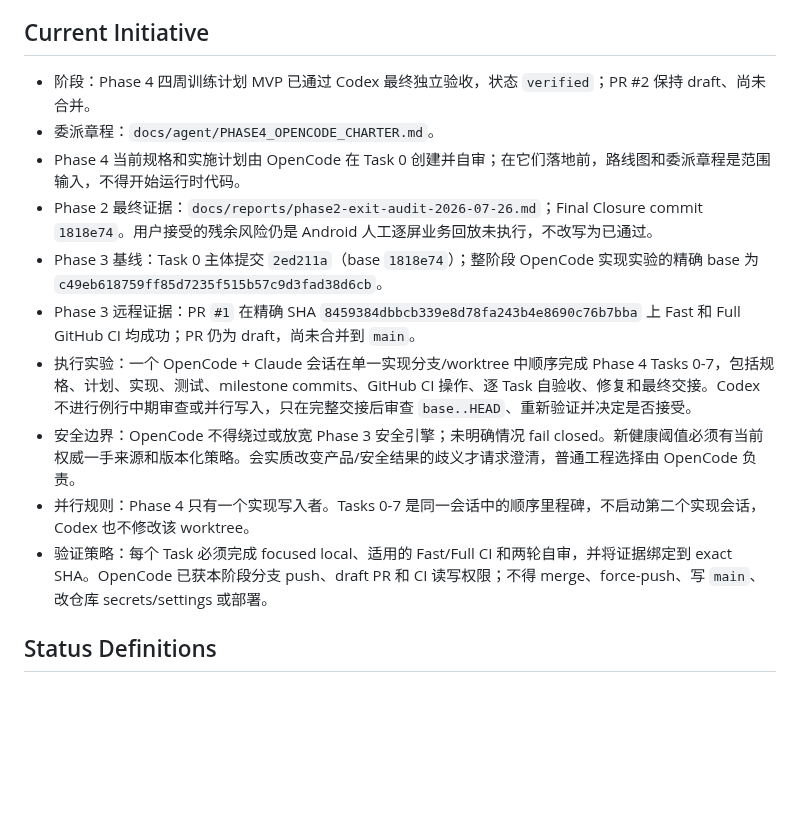
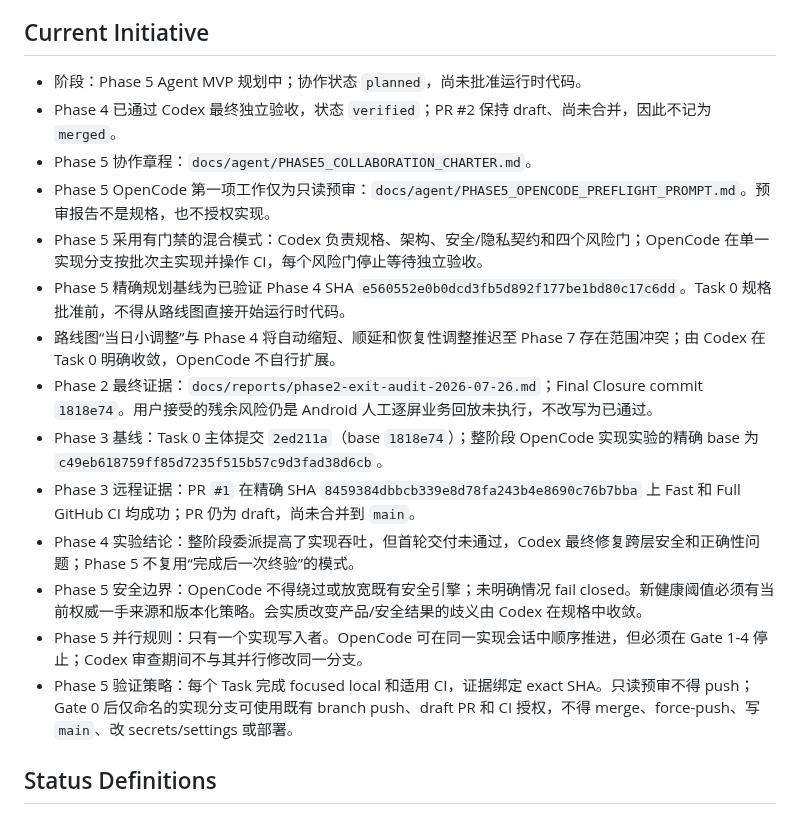
Before and after one commit to Lizz-666/health-agent, a Markdown page: docs/agent/ACTIVE_TASKS.md, the part around one of its changes. Drawn GitHub-style; blank space fills up the shorter version.

Commit message:
docs(agent): establish phase 5 gated collaboration

```diff
--- a/docs/agent/ACTIVE_TASKS.md
+++ b/docs/agent/ACTIVE_TASKS.md
@@ -5,16 +5,20 @@
 
 ## Current Initiative
 
-- 阶段：Phase 4 四周训练计划 MVP 已通过 Codex 最终独立验收，状态 `verified`；PR #2 保持 draft、尚未合并。
-- 委派章程：`docs/agent/PHASE4_OPENCODE_CHARTER.md`。
-- Phase 4 当前规格和实施计划由 OpenCode 在 Task 0 创建并自审；在它们落地前，路线图和委派章程是范围输入，不得开始运行时代码。
+- 阶段：Phase 5 Agent MVP 规划中；协作状态 `planned`，尚未批准运行时代码。
+- Phase 4 已通过 Codex 最终独立验收，状态 `verified`；PR #2 保持 draft、尚未合并，因此不记为 `merged`。
+- Phase 5 协作章程：`docs/agent/PHASE5_COLLABORATION_CHARTER.md`。
+- Phase 5 OpenCode 第一项工作仅为只读预审：`docs/agent/PHASE5_OPENCODE_PREFLIGHT_PROMPT.md`。预审报告不是规格，也不授权实现。
+- Phase 5 采用有门禁的混合模式：Codex 负责规格、架构、安全/隐私契约和四个风险门；OpenCode 在单一实现分支按批次主实现并操作 CI，每个风险门停止等待独立验收。
+- Phase 5 精确规划基线为已验证 Phase 4 SHA `e560552e0b0dcd3fb5d892f177be1bd80c17c6dd`。Task 0 规格批准前，不得从路线图直接开始运行时代码。
+- 路线图“当日小调整”与 Phase 4 将自动缩短、顺延和恢复性调整推迟至 Phase 7 存在范围冲突；由 Codex 在 Task 0 明确收敛，OpenCode 不自行扩展。
 - Phase 2 最终证据：`docs/reports/phase2-exit-audit-2026-07-26.md`；Final Closure commit `1818e74`。用户接受的残余风险仍是 Android 人工逐屏业务回放未执行，不改写为已通过。
 - Phase 3 基线：Task 0 主体提交 `2ed211a`（base `1818e74`）；整阶段 OpenCode 实现实验的精确 base 为 `c49eb618759ff85d7235f515b57c9d3fad38d6cb`。
 - Phase 3 远程证据：PR `#1` 在精确 SHA `8459384dbbcb339e8d78fa243b4e8690c76b7bba` 上 Fast 和 Full GitHub CI 均成功；PR 仍为 draft，尚未合并到 `main`。
-- 执行实验：一个 OpenCode + Claude 会话在单一实现分支/worktree 中顺序完成 Phase 4 Tasks 0-7，包括规格、计划、实现、测试、milestone commits、GitHub CI 操作、逐 Task 自验收、修复和最终交接。Codex 不进行例行中期审查或并行写入，只在完整交接后审查 `base..HEAD`、重新验证并决定是否接受。
-- 安全边界：OpenCode 不得绕过或放宽 Phase 3 安全引擎；未明确情况 fail closed。新健康阈值必须有当前权威一手来源和版本化策略。会实质改变产品/安全结果的歧义才请求澄清，普通工程选择由 OpenCode 负责。
-- 并行规则：Phase 4 只有一个实现写入者。Tasks 0-7 是同一会话中的顺序里程碑，不启动第二个实现会话，Codex 也不修改该 worktree。
-- 验证策略：每个 Task 必须完成 focused local、适用的 Fast/Full CI 和两轮自审，并将证据绑定到 exact SHA。OpenCode 已获本阶段分支 push、draft PR 和 CI 读写权限；不得 merge、force-push、写 `main`、改仓库 secrets/settings 或部署。
+- Phase 4 实验结论：整阶段委派提高了实现吞吐，但首轮交付未通过，Codex 最终修复跨层安全和正确性问题；Phase 5 不复用“完成后一次终验”的模式。
+- Phase 5 安全边界：OpenCode 不得绕过或放宽既有安全引擎；未明确情况 fail closed。新健康阈值必须有当前权威一手来源和版本化策略。会实质改变产品/安全结果的歧义由 Codex 在规格中收敛。
+- Phase 5 并行规则：只有一个实现写入者。OpenCode 可在同一实现会话中顺序推进，但必须在 Gate 1-4 停止；Codex 审查期间不与其并行修改同一分支。
+- Phase 5 验证策略：每个 Task 完成 focused local 和适用 CI，证据绑定 exact SHA。只读预审不得 push；Gate 0 后仅命名的实现分支可使用既有 branch push、draft PR 和 CI 授权，不得 merge、force-push、写 `main`、改 secrets/settings 或部署。
 
 ## Status Definitions
 
```
Also changed, not shown: other parts of docs/agent/ACTIVE_TASKS.md (+12 -8 lines), docs/agent/PHASE5_COLLABORATION_CHARTER.md (added, +116 -0 lines), docs/agent/PHASE5_OPENCODE_PREFLIGHT_PROMPT.md (added, +58 -0 lines).
